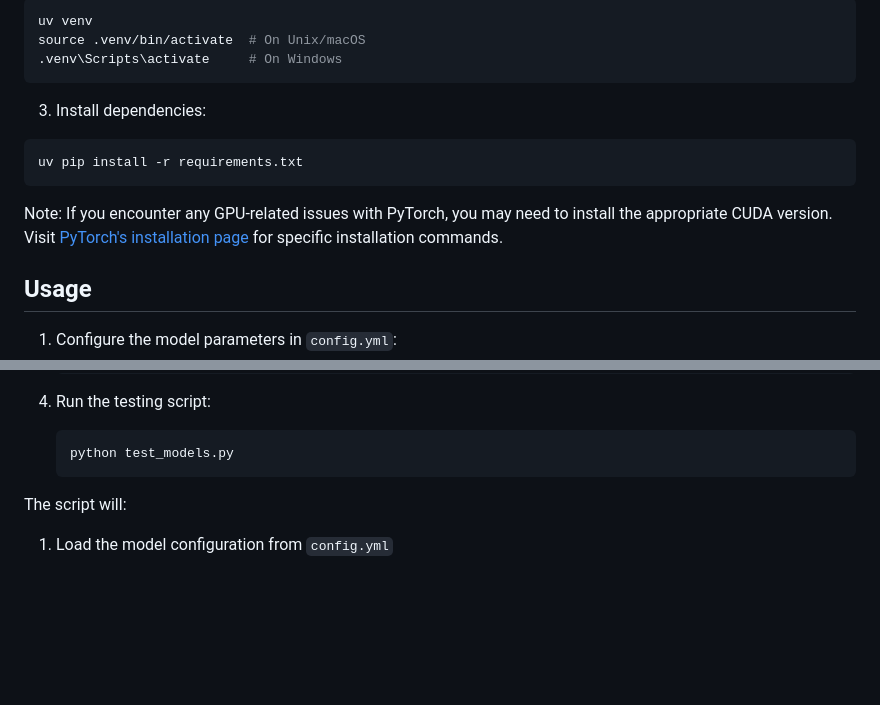
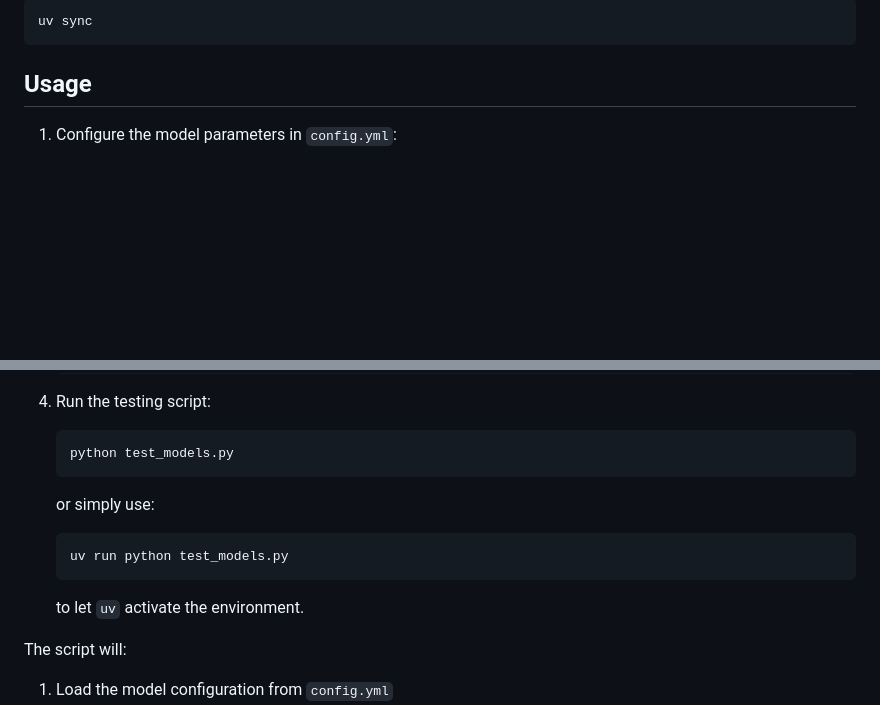
Before and after one commit to olmozavala/eddy-coherence-ml, a Markdown page: README.md, 2 parts joined by grey strips. Drawn GitHub-style; blank space fills up the shorter version.

````diff
--- a/README.md
+++ b/README.md
@@ -115,16 +115,6 @@ cd lagrangian-eddy-detection
 ```bash
-uv venv
-source .venv/bin/activate  # On Unix/macOS
-.venv\Scripts\activate     # On Windows
+uv sync
 ```
-
-3. Install dependencies:
-```bash
-uv pip install -r requirements.txt
-```
-
-Note: If you encounter any GPU-related issues with PyTorch, you may need to install the appropriate CUDA version. Visit [PyTorch's installation page](https://pytorch.org/get-started/locally/) for specific installation commands.
-
 ## Usage
 
 1. Configure the model parameters in `config.yml`:
@@ -148,6 +138,11 @@ Note: If you encounter any GPU-related issues with PyTorch, you may need to inst
    ```bash
    python test_models.py
    ```
+   or simply use:
+   ```bash
+   uv run python test_models.py
+   ```
+   to let `uv` activate the environment.
 
 The script will:
 1. Load the model configuration from `config.yml`
````
Also changed, not shown: other parts of README.md (+1 -1 lines).
